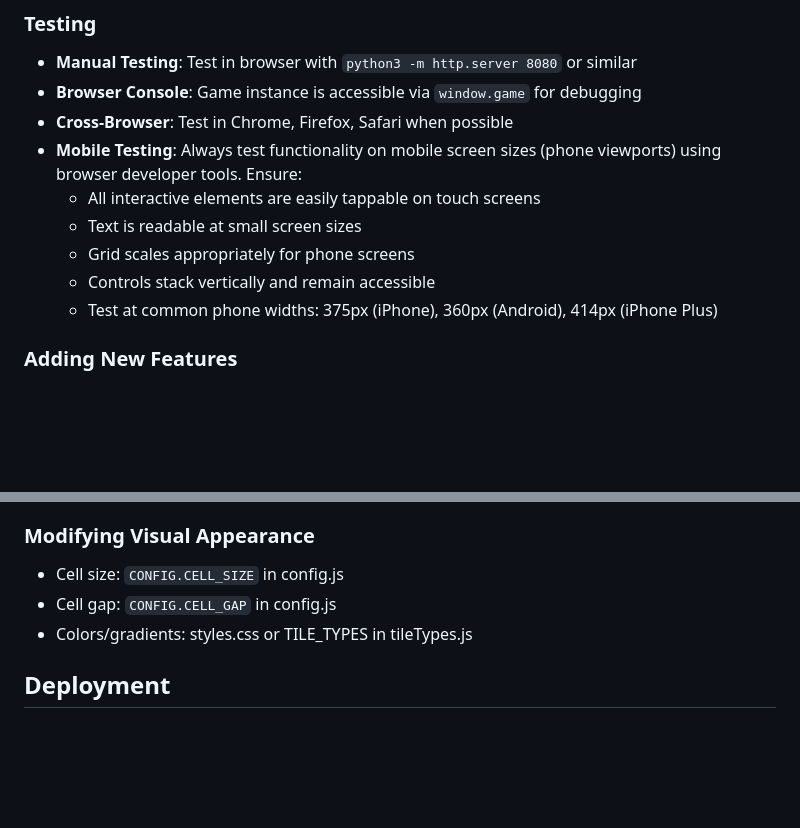
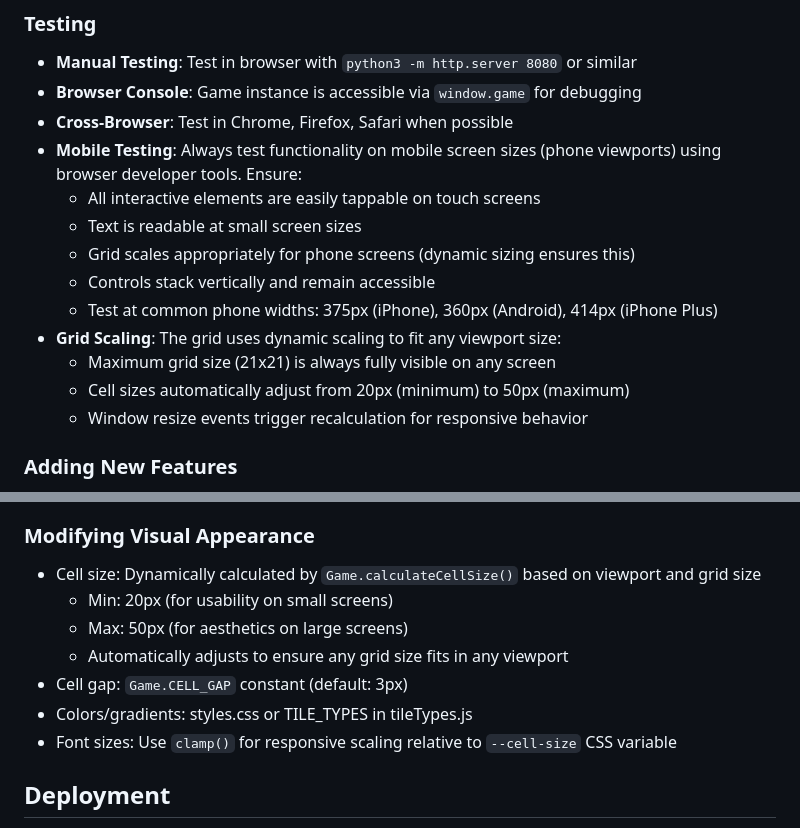
Before and after one commit to AvinZarlez/PenThePet, a Markdown page: .github/copilot-instructions.md, 2 parts joined by grey strips. GitHub-like rendering; blank space fills up the shorter version.

Commit message:
Update copilot instructions with dynamic scaling documentation
Co-authored-by: AvinZarlez <4392252+AvinZarlez@users.noreply.github.com>

```diff
--- a/.github/copilot-instructions.md
+++ b/.github/copilot-instructions.md
@@ -77,9 +77,13 @@ Scripts must be loaded in this specific order (already configured in index.html)
 - **Mobile Testing**: Always test functionality on mobile screen sizes (phone viewports) using browser developer tools. Ensure:
   - All interactive elements are easily tappable on touch screens
   - Text is readable at small screen sizes
-  - Grid scales appropriately for phone screens
+  - Grid scales appropriately for phone screens (dynamic sizing ensures this)
   - Controls stack vertically and remain accessible
   - Test at common phone widths: 375px (iPhone), 360px (Android), 414px (iPhone Plus)
+- **Grid Scaling**: The grid uses dynamic scaling to fit any viewport size:
+  - Maximum grid size (21x21) is always fully visible on any screen
+  - Cell sizes automatically adjust from 20px (minimum) to 50px (maximum)
+  - Window resize events trigger recalculation for responsive behavior
 
 ### Adding New Features
 
@@ -120,9 +124,13 @@ Scripts must be loaded in this specific order (already configured in index.html)
 4. Optionally add legend entry in index.html
 
 ### Modifying Visual Appearance
-- Cell size: `CONFIG.CELL_SIZE` in config.js
-- Cell gap: `CONFIG.CELL_GAP` in config.js
+- Cell size: Dynamically calculated by `Game.calculateCellSize()` based on viewport and grid size
+  - Min: 20px (for usability on small screens)
+  - Max: 50px (for aesthetics on large screens)
+  - Automatically adjusts to ensure any grid size fits in any viewport
+- Cell gap: `Game.CELL_GAP` constant (default: 3px)
 - Colors/gradients: styles.css or TILE_TYPES in tileTypes.js
+- Font sizes: Use `clamp()` for responsive scaling relative to `--cell-size` CSS variable
 
 ## Deployment
 
```
